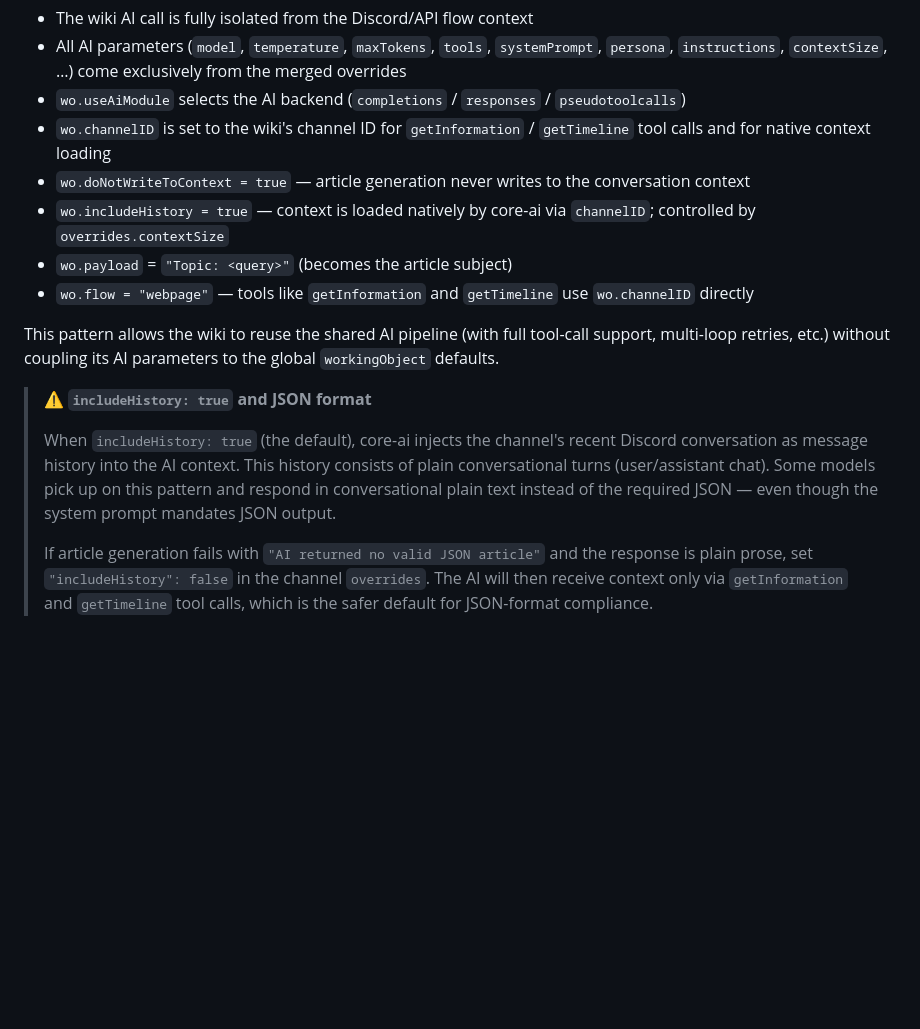
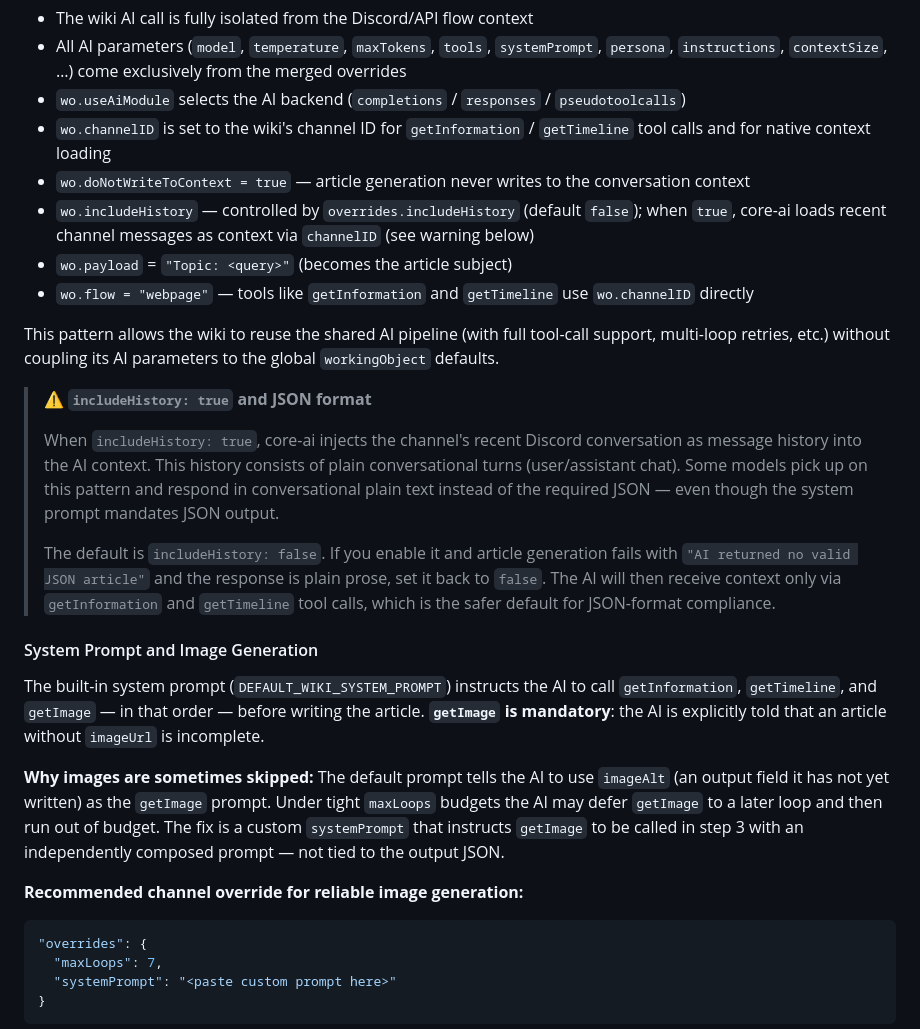
Before and after one commit to Bullseye1979/jenny-the-bot, a Markdown page: documentation/ADMIN_MANUAL.md, the part around one of its changes. Rendered like a GitHub page; blank space fills up the shorter version.

````diff
--- a/documentation/ADMIN_MANUAL.md
+++ b/documentation/ADMIN_MANUAL.md
@@ -2750,7 +2750,7 @@ The wiki module does **not** use the main `workingObject` for its AI calls. Inst
 - `wo.useAiModule` selects the AI backend (`completions` / `responses` / `pseudotoolcalls`)
 - `wo.channelID` is set to the wiki's channel ID for `getInformation` / `getTimeline` tool calls and for native context loading
 - `wo.doNotWriteToContext = true` — article generation never writes to the conversation context
-- `wo.includeHistory = true` — context is loaded natively by core-ai via `channelID`; controlled by `overrides.contextSize`
+- `wo.includeHistory` — controlled by `overrides.includeHistory` (default `false`); when `true`, core-ai loads recent channel messages as context via `channelID` (see warning below)
 - `wo.payload` = `"Topic: <query>"` (becomes the article subject)
 - `wo.flow = "webpage"` — tools like `getInformation` and `getTimeline` use `wo.channelID` directly
 
@@ -2758,6 +2758,22 @@ This pattern allows the wiki to reuse the shared AI pipeline (with full tool-cal
 
 > **⚠️ `includeHistory: true` and JSON format**
 >
-> When `includeHistory: true` (the default), core-ai injects the channel's recent Discord conversation as message history into the AI context. This history consists of plain conversational turns (user/assistant chat). Some models pick up on this pattern and respond in conversational plain text instead of the required JSON — even though the system prompt mandates JSON output.
+> When `includeHistory: true`, core-ai injects the channel's recent Discord conversation as message history into the AI context. This history consists of plain conversational turns (user/assistant chat). Some models pick up on this pattern and respond in conversational plain text instead of the required JSON — even though the system prompt mandates JSON output.
 >
-> If article generation fails with `"AI returned no valid JSON article"` and the response is plain prose, set `"includeHistory": false` in the channel `overrides`. The AI will then receive context only via `getInformation` and `getTimeline` tool calls, which is the safer default for JSON-format compliance.
+> The default is `includeHistory: false`. If you enable it and article generation fails with `"AI returned no valid JSON article"` and the response is plain prose, set it back to `false`. The AI will then receive context only via `getInformation` and `getTimeline` tool calls, which is the safer default for JSON-format compliance.
+
+#### System Prompt and Image Generation
+
+The built-in system prompt (`DEFAULT_WIKI_SYSTEM_PROMPT`) instructs the AI to call `getInformation`, `getTimeline`, and `getImage` — in that order — before writing the article. **`getImage` is mandatory**: the AI is explicitly told that an article without `imageUrl` is incomplete.
+
+**Why images are sometimes skipped:** The default prompt tells the AI to use `imageAlt` (an output field it has not yet written) as the `getImage` prompt. Under tight `maxLoops` budgets the AI may defer `getImage` to a later loop and then run out of budget. The fix is a custom `systemPrompt` that instructs `getImage` to be called in step 3 with an independently composed prompt — not tied to the output JSON.
+
+**Recommended channel override for reliable image generation:**
+
+```json
+"overrides": {
+  "maxLoops": 7,
+  "systemPrompt": "<paste custom prompt here>"
+}
+```
+
````
Also changed, not shown: other parts of documentation/ADMIN_MANUAL.md (+48 -1 lines).
